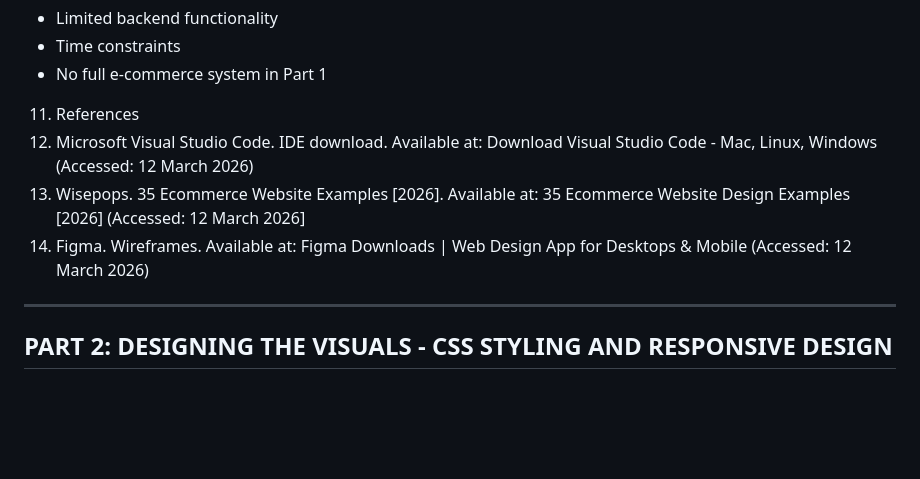
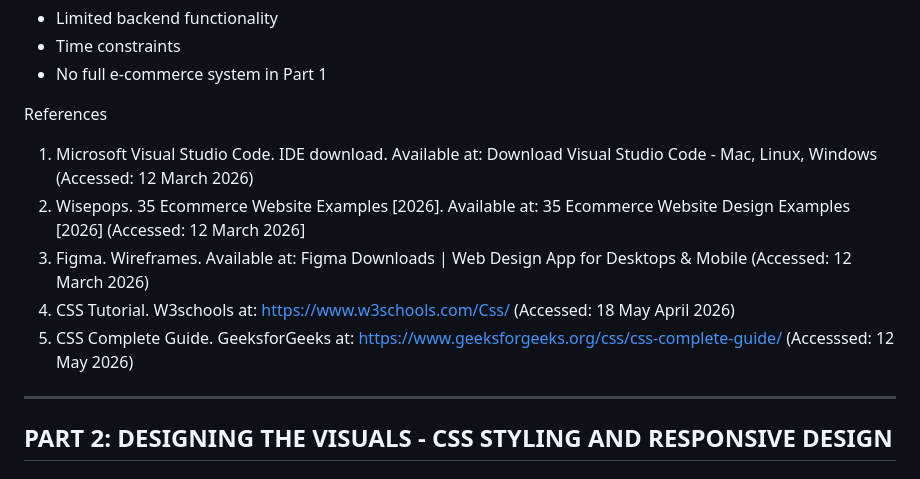
Before and after one commit to KaraboSegalo/simplecoutour, a Markdown page: README.md, the part around the change. Rendered like a GitHub page; blank space fills up the shorter version.

```diff
--- a/README.md
+++ b/README.md
@@ -93,11 +93,12 @@ Phase 5: Deployment
 - Time constraints
 - No full e-commerce system in Part 1
 
-11. References
+ References
 1. Microsoft Visual Studio Code. IDE download. Available at: Download Visual Studio Code - Mac, Linux, Windows (Accessed: 12 March 2026)
 2. Wisepops. 35 Ecommerce Website Examples [2026]. Available at: 35 Ecommerce Website Design Examples [2026] (Accessed: 12 March 2026]
 3. Figma. Wireframes. Available at: Figma Downloads | Web Design App for Desktops & Mobile (Accessed: 12 March 2026)
-
+4. CSS Tutorial. W3schools at: https://www.w3schools.com/Css/ (Accessed: 18 May April 2026)
+5. CSS Complete Guide. GeeksforGeeks at: https://www.geeksforgeeks.org/css/css-complete-guide/ (Accesssed: 12 May 2026)
 ---
 
 ## PART 2: DESIGNING THE VISUALS - CSS STYLING AND RESPONSIVE DESIGN
```
